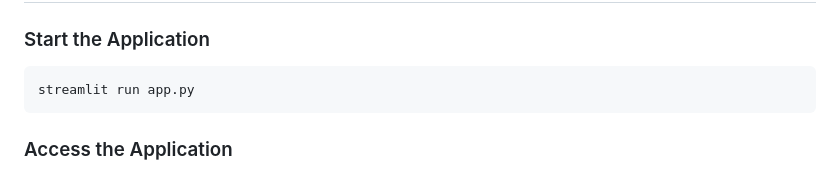
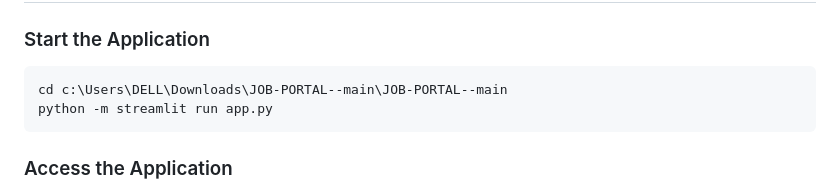
Before and after one commit to Priyanshi-Vishwakarma22/JOB-PORTAL--main, a Markdown page: README.md, the part around the change. Rendered like a GitHub page.

````diff
--- a/README.md
+++ b/README.md
@@ -120,7 +120,8 @@ touch style.css
 
 ### Start the Application
 ```bash
-streamlit run app.py
+cd c:\Users\DELL\Downloads\JOB-PORTAL--main\JOB-PORTAL--main
+python -m streamlit run app.py
 ```
 
 ### Access the Application
````
